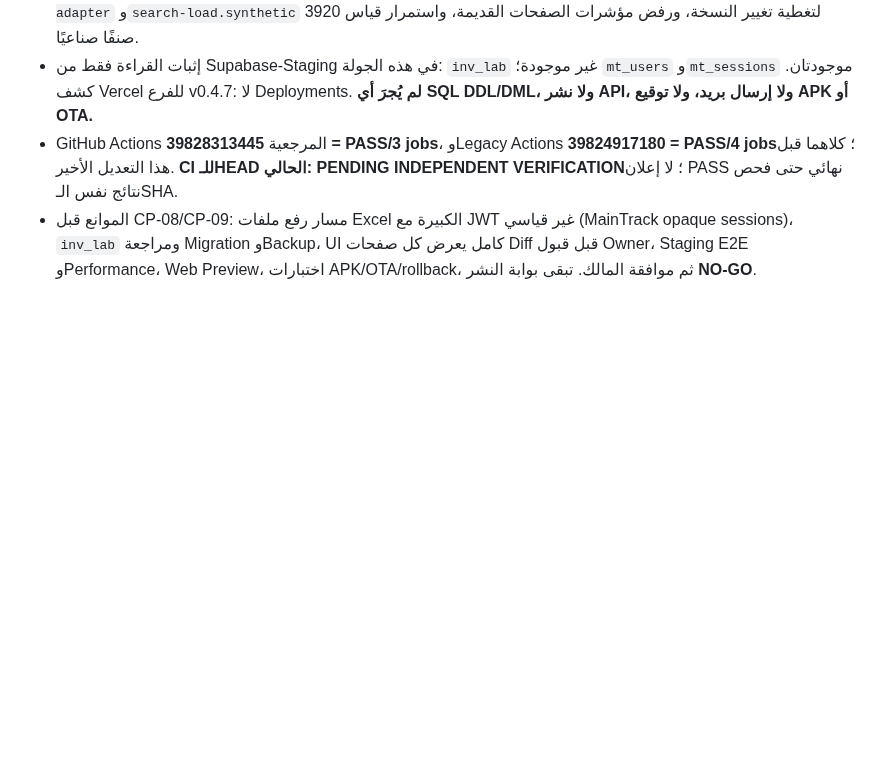
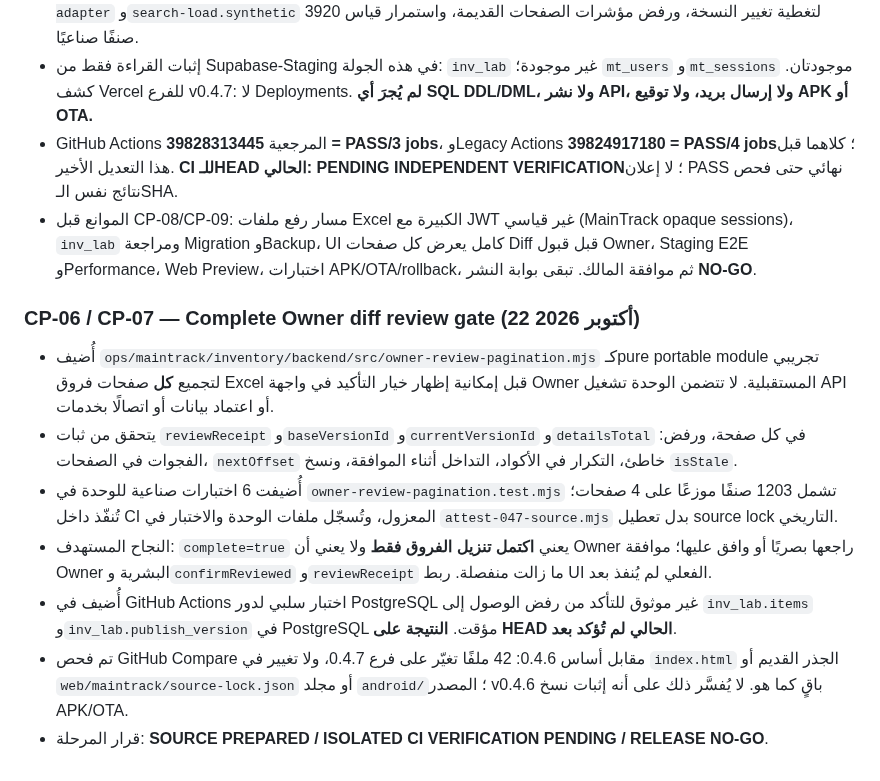
Before and after one commit to m-as23/ICC-Reports, a Markdown page: ops/maintrack/MAINTRACK_047_CHECKPOINTS_AR.md, the part around the change. Drawn GitHub-style; blank space fills up the shorter version.

Commit message:
docs(047): record complete Owner diff review QA and security barriers

```diff
--- a/ops/maintrack/MAINTRACK_047_CHECKPOINTS_AR.md
+++ b/ops/maintrack/MAINTRACK_047_CHECKPOINTS_AR.md
@@ -178,3 +178,12 @@
 - إثبات القراءة فقط من Supabase-Staging في هذه الجولة: `inv_lab` غير موجودة؛ `mt_users` و`mt_sessions` موجودتان. كشف Vercel للفرع v0.4.7: لا Deployments. **لم يُجرَ أي SQL DDL/DML، ولا نشر API، ولا إرسال بريد، ولا توقيع APK أو OTA.**
 - GitHub Actions المرجعية **39828313445 = PASS/3 jobs**، وLegacy Actions **39824917180 = PASS/4 jobs**؛ كلاهما قبل هذا التعديل الأخير. **CI للـHEAD الحالي: PENDING INDEPENDENT VERIFICATION**؛ لا إعلان PASS نهائي حتى فحص نتائج نفس الـSHA.
 - الموانع قبل CP-08/CP-09: مسار رفع ملفات Excel الكبيرة مع JWT غير قياسي (MainTrack opaque sessions)، `inv_lab` ومراجعة Migration وBackup، UI كامل يعرض كل صفحات Diff قبل قبول Owner، Staging E2E وPerformance، Web Preview، اختبارات APK/OTA/rollback، ثم موافقة المالك. تبقى بوابة النشر **NO-GO**.
+
+### CP-06 / CP-07 — Complete Owner diff review gate (22 أكتوبر 2026)
+- أُضيف `ops/maintrack/inventory/backend/src/owner-review-pagination.mjs` كـpure portable module تجريبي لتجميع **كل** صفحات فروق Excel قبل إمكانية إظهار خيار التأكيد في واجهة Owner المستقبلية. لا تتضمن الوحدة تشغيل API أو اعتماد بيانات أو اتصالًا بخدمات.
+- يتحقق من ثبات `reviewReceipt` و`baseVersionId` و`currentVersionId` و`detailsTotal` في كل صفحة، ورفض: الفجوات في الصفحات، `nextOffset` خاطئ، التكرار في الأكواد، التداخل أثناء الموافقة، ونسخ `isStale`.
+- أُضيفت 6 اختبارات صناعية للوحدة في `owner-review-pagination.test.mjs` تشمل 1203 صنفًا موزعًا على 4 صفحات؛ تُنفّذ داخل CI المعزول، وتُسجّل ملفات الوحدة والاختبار في `attest-047-source.mjs` بدل تعطيل source lock التاريخي.
+- النجاح المستهدف: `complete=true` يعني **اكتمل تنزيل الفروق فقط** ولا يعني أن Owner راجعها بصريًا أو وافق عليها؛ موافقة Owner البشرية و`confirmReviewed` و`reviewReceipt` ما زالت منفصلة. ربط UI الفعلي لم يُنفذ بعد.
+- أُضيف في GitHub Actions اختبار سلبي لدور PostgreSQL غير موثوق للتأكد من رفض الوصول إلى `inv_lab.items` و`inv_lab.publish_version` في PostgreSQL مؤقت. **النتيجة على HEAD الحالي لم تُؤكد بعد**.
+- تم فحص GitHub Compare مقابل أساس 0.4.6: 42 ملفًا تغيّر على فرع 0.4.7، ولا تغيير في `index.html` الجذر القديم أو `web/maintrack/source-lock.json` أو مجلد `android/`؛ المصدر v0.4.6 باقٍ كما هو. لا يُفسَّر ذلك على أنه إثبات نسخ APK/OTA.
+- قرار المرحلة: **SOURCE PREPARED / ISOLATED CI VERIFICATION PENDING / RELEASE NO-GO**.
```
